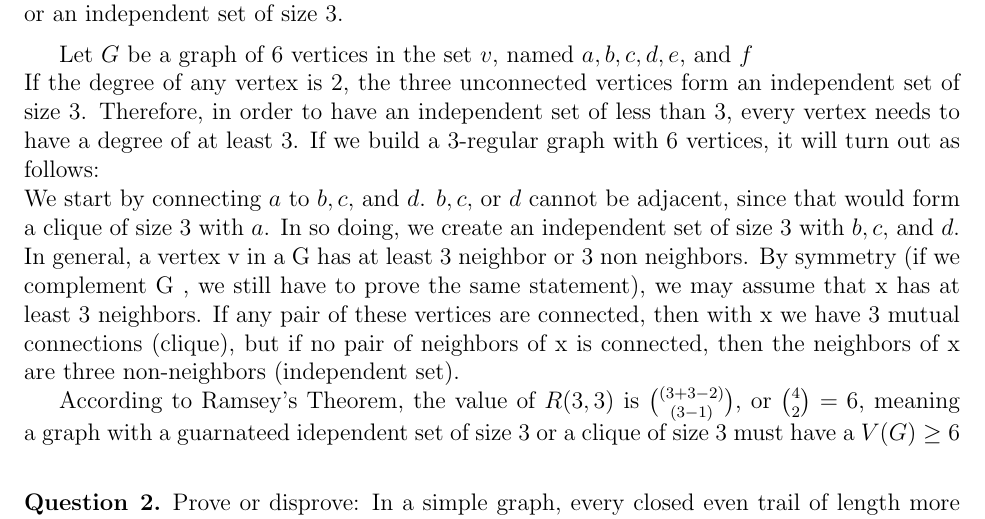
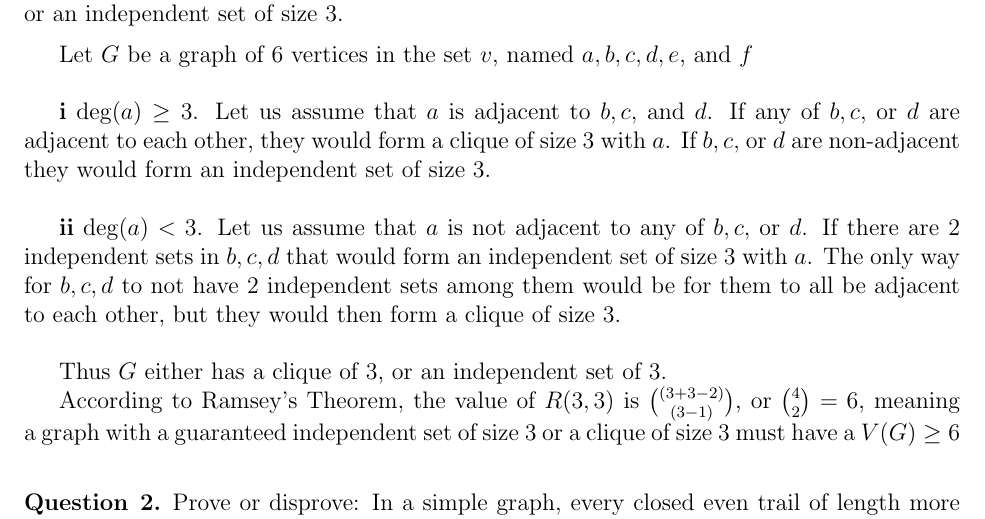
Before and after one commit to aseem96/2018-graph-theory, a LaTeX problem sheet (hw3/hw3.tex): part of page 1 of 5, cut so that both start at the same text. Compiled offline with pdfLaTeX.

```diff
--- a/hw3/hw3.tex
+++ b/hw3/hw3.tex
@@ -47,11 +47,14 @@
 \end{question}
 
 Let $G$ be a graph of 6 vertices in the set $v$, named $a, b, c, d, e$, and $f$ \\
-If the degree of any vertex is 2, the three unconnected vertices form an independent set of size 3.  Therefore, in order to have an independent set of less than 3, every vertex needs to have a degree of at least 3.  If we build a 3-regular graph with 6 vertices, it will turn out as follows:\\
-We start by connecting $a$ to $b, c,$ and  $d$. $b, c,$ or $d$ cannot be adjacent, since that would form a clique of size 3 with $a$. In so doing, we create an independent set of size 3 with $b, c, $ and $d$.\\
-In general, a vertex v in a G has at least 3 neighbor or 3 non neighbors. By symmetry (if we complement G , we still have to prove the same statement), we may assume that x has at least 3 neighbors. If any pair of these vertices are connected, then with x we have 3 mutual connections (clique), but if no pair of neighbors of x is connected, then the neighbors of x are three non-neighbors (independent set).
 
-According to Ramsey's Theorem, the value of $R(3,3)$ is ${(3+3-2) \choose (3-1)}$, or ${4 \choose 2} = 6$, meaning a graph with a guarnateed idependent set of size 3 or a clique of size 3 must have a $V(G) \geq 6$ \\
+\textbf{i} $\deg(a) \geq 3$. Let us assume that $a$ is adjacent to $b, c,$ and $d$. If any of $b, c,$ or $d$ are adjacent to each other, they would form a clique of size 3 with $a$. If $b, c,$ or $d$ are non-adjacent they would form an independent set of size 3.\\
+
+\textbf{ii} $\deg(a) < 3$. Let us assume that $a$ is not adjacent to any of $b, c,$ or $d$. If there are 2 independent sets in $b, c, d$ that would form an independent set of size 3 with $a$. The only way for $b,c,d$ to not have 2 independent sets among them would be for them to all be adjacent to each other, but they would then form a clique of size 3.\\
+
+Thus $G$ either has a clique of 3, or an independent set of 3.
+
+According to Ramsey's Theorem, the value of $R(3,3)$ is ${(3+3-2) \choose (3-1)}$, or ${4 \choose 2} = 6$, meaning a graph with a guaranteed independent set of size 3 or a clique of size 3 must have a $V(G) \geq 6$ \\
 
 
 
```
